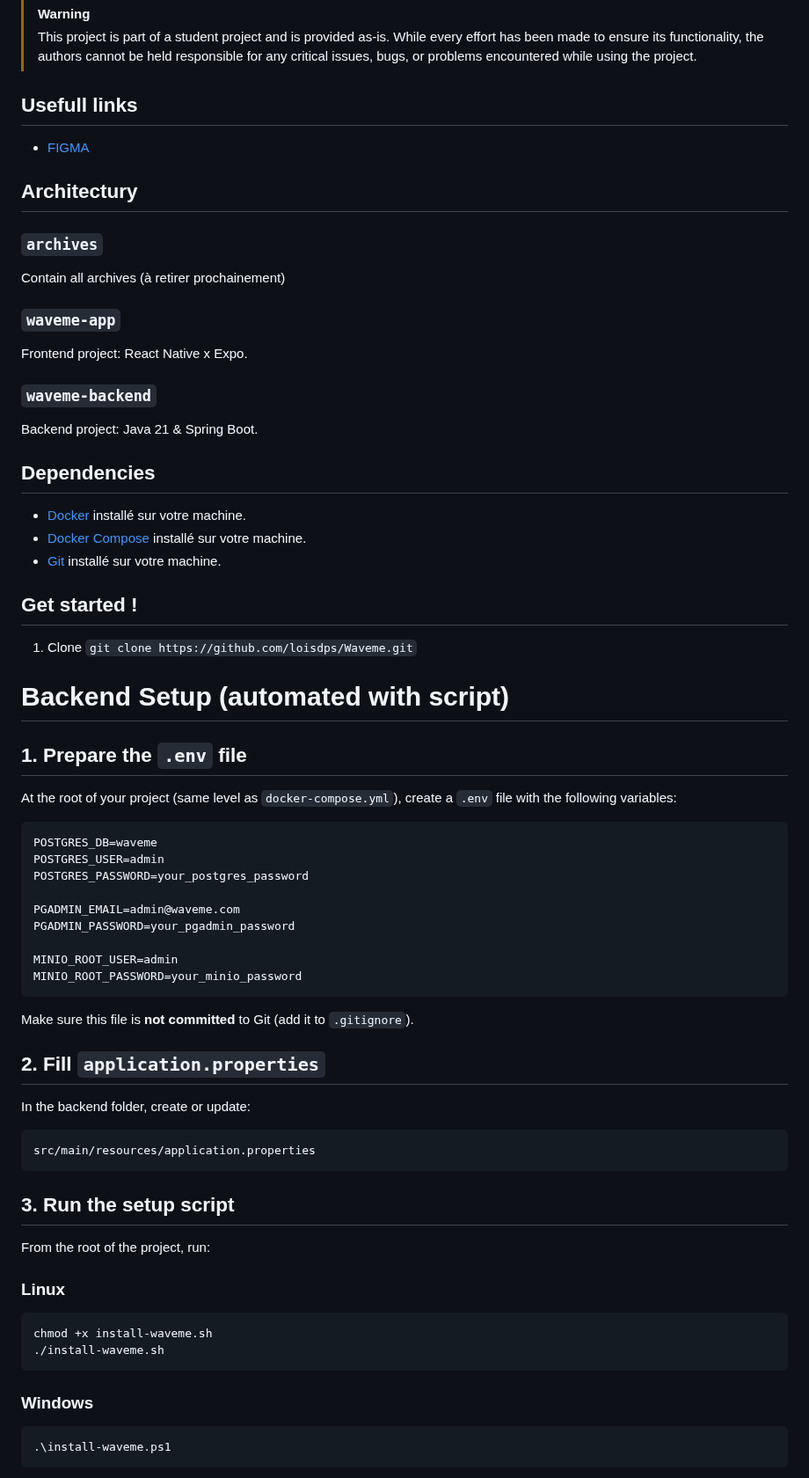
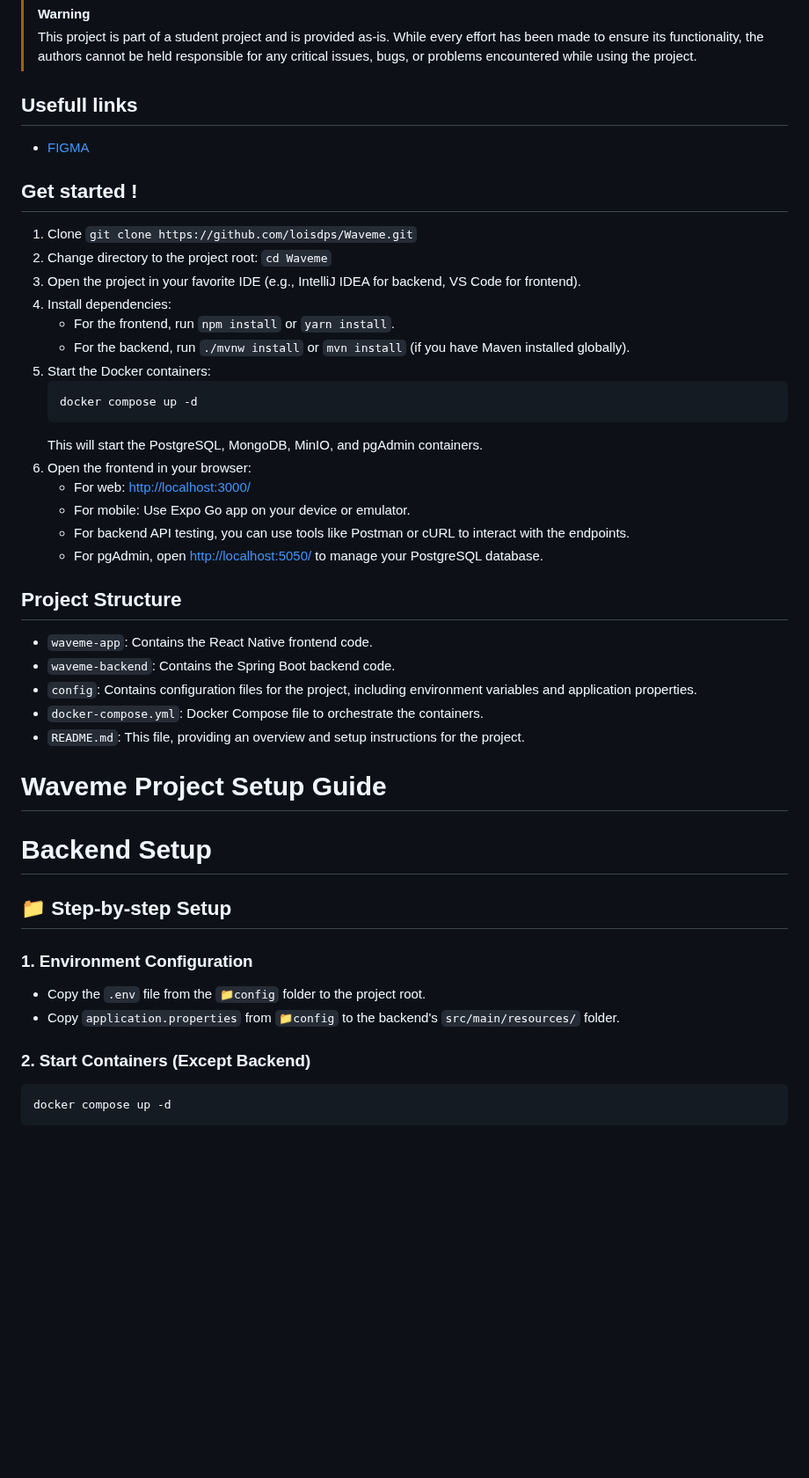
Before and after one commit to loyfael/Waveme, a Markdown page: README.md, the part around one of its changes. Shown at 88% size. Drawn GitHub-style; blank space fills up the shorter version.

````diff
--- a/README.md
+++ b/README.md
@@ -4,49 +4,43 @@ Waveme is a social networking application focused on memes sharing. It consists
 > This project is part of a student project and is provided as-is. While every effort has been made to ensure its functionality, the authors cannot be held responsible for any critical issues, bugs, or problems encountered while using the project.
 ## Usefull links
 - [FIGMA](https://www.figma.com/design/Y2lEnBAA5OJLVWoeQz6Ptd/Waveme?node-id=0-1&node-type=canvas&t=GhNvvwdEAVWkzJTs-0)
-## Architectury
-### `archives`
-Contain all archives (à retirer prochainement)
-### `waveme-app`
-Frontend project: React Native x Expo.
-### `waveme-backend`
-Backend project: Java 21 & Spring Boot.
-## Dependencies
-- [Docker](https://www.docker.com/get-started) installé sur votre machine.
-- [Docker Compose](https://docs.docker.com/compose/install/) installé sur votre machine.
-- [Git](https://git-scm.com/downloads) installé sur votre machine.
 ## Get started !
 1. Clone `git clone https://github.com/loisdps/Waveme.git`
-# Backend Setup (automated with script)
-## 1. Prepare the `.env` file
-At the root of your project (same level as `docker-compose.yml`), create a `.env` file with the following variables:
-```env
-POSTGRES_DB=waveme
-POSTGRES_USER=admin
-POSTGRES_PASSWORD=your_postgres_password
+2. Change directory to the project root: `cd Waveme`
+3. Open the project in your favorite IDE (e.g., IntelliJ IDEA for backend, VS Code for frontend).
+4. Install dependencies:
+   - For the frontend, run `npm install` or `yarn install`.
+   - For the backend, run `./mvnw install` or `mvn install` (if you have Maven installed globally).
+5. Start the Docker containers:
+   ```bash
+   docker compose up -d
+   ```
+   This will start the PostgreSQL, MongoDB, MinIO, and pgAdmin containers.
+6. Open the frontend in your browser:
+   - For web: [http://localhost:3000/](http://localhost:3000/)
+   - For mobile: Use Expo Go app on your device or emulator.
+   - For backend API testing, you can use tools like Postman or cURL to interact with the endpoints.
+   - For pgAdmin, open [http://localhost:5050/](http://localhost:5050/) to manage your PostgreSQL database.
+## Project Structure
+- `waveme-app`: Contains the React Native frontend code.
+- `waveme-backend`: Contains the Spring Boot backend code.
+- `config`: Contains configuration files for the project, including environment variables and application properties.
+- `docker-compose.yml`: Docker Compose file to orchestrate the containers.
+- `README.md`: This file, providing an overview and setup instructions for the project.
 
-PGADMIN_EMAIL=admin@waveme.com
-PGADMIN_PASSWORD=your_pgadmin_password
+# Waveme Project Setup Guide
+# Backend Setup
 
-MINIO_ROOT_USER=admin
-MINIO_ROOT_PASSWORD=your_minio_password
-```
-Make sure this file is **not committed** to Git (add it to `.gitignore`).
-## 2. Fill `application.properties`
-In the backend folder, create or update:
-```
-src/main/resources/application.properties
-```
-## 3. Run the setup script
-From the root of the project, run:
+## 📁 Step-by-step Setup
 
-### Linux
-```sh
-chmod +x install-waveme.sh
-./install-waveme.sh
-```
-### Windows
-```ps1
-.\install-waveme.ps1
+### 1. Environment Configuration
+
+* Copy the `.env` file from the `📁config` folder to the project root.
+* Copy `application.properties` from `📁config` to the backend's `src/main/resources/` folder.
+
+### 2. Start Containers (Except Backend)
+
+```bash
+docker compose up -d
 ```
 
````
Also changed, not shown: other parts of README.md (+73 -34 lines).
